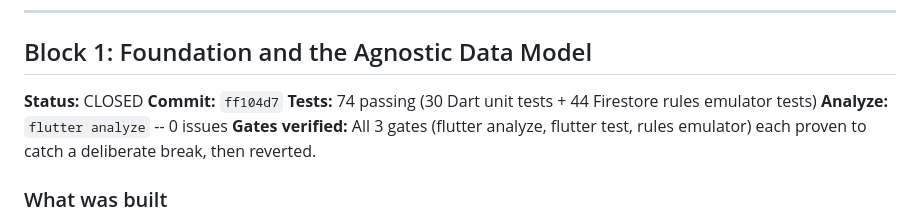
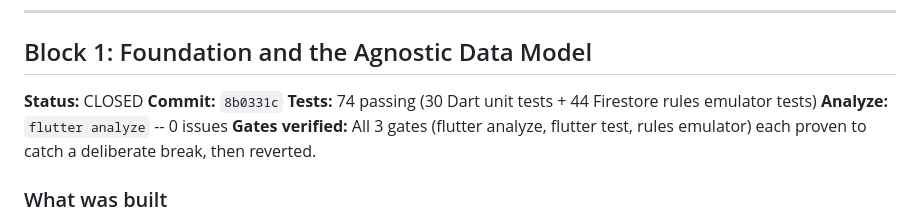
Before and after one commit to andrewbolaji/Chants, a Markdown page: BLOCK_RECAPS.md, the part around the change. GitHub-like rendering.

Commit message:
Block 1 CLOSED. Commit hash recorded in BLOCK_RECAPS.md.

```diff
--- a/BLOCK_RECAPS.md
+++ b/BLOCK_RECAPS.md
@@ -8,7 +8,7 @@ A Block is not closed until its commit hash is recorded here.
 
 ## Block 1: Foundation and the Agnostic Data Model
 **Status:** CLOSED
-**Commit:** `ff104d7`
+**Commit:** `8b0331c`
 **Tests:** 74 passing (30 Dart unit tests + 44 Firestore rules emulator tests)
 **Analyze:** `flutter analyze` -- 0 issues
 **Gates verified:** All 3 gates (flutter analyze, flutter test, rules emulator) each proven to catch a deliberate break, then reverted.
```
